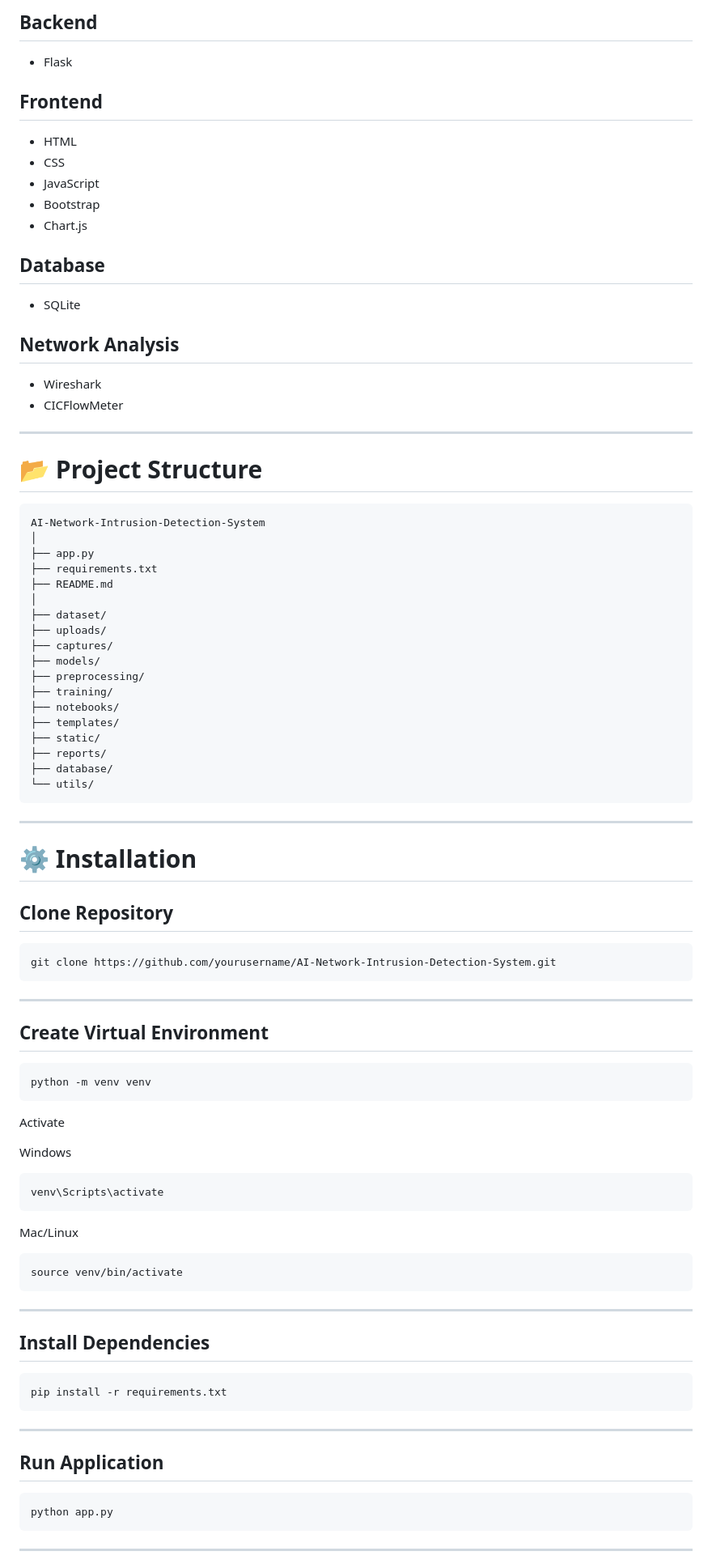
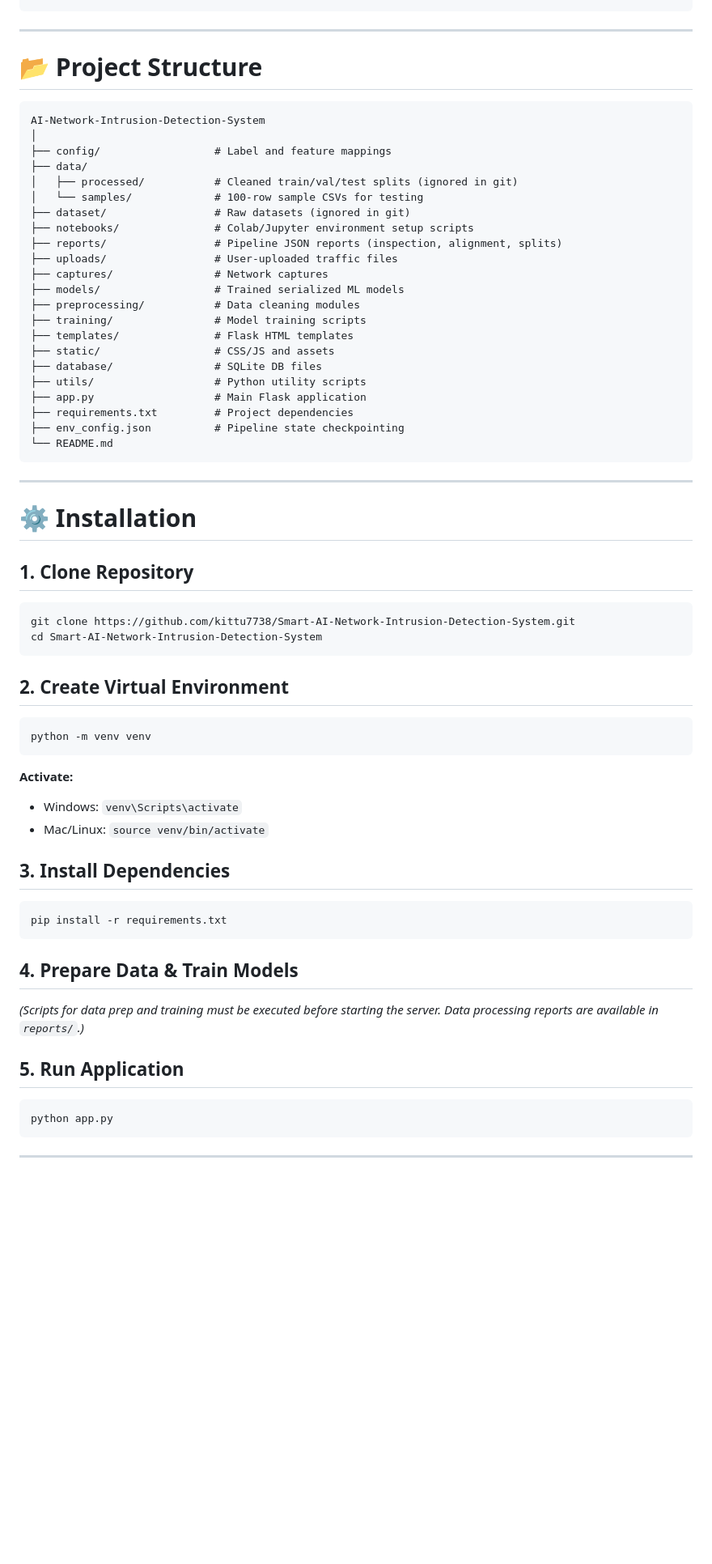
Before and after one commit to kittu7738/Smart-AI-Network-Intrusion-Detection-System, a Markdown page: README.md, the part around one of its changes. Shown at 81% size. GitHub-like rendering; blank space fills up the shorter version.

Commit message:
docs: update README with multi-model architecture and final taxonomy

````diff
--- a/README.md
+++ b/README.md
@@ -157,92 +84,64 @@ Stores
-## Backend
-
-- Flask
-
-## Frontend
-
-- HTML
-- CSS
-- JavaScript
-- Bootstrap
-- Chart.js
-
-## Database
-
-- SQLite
-
-## Network Analysis
-
-- Wireshark
-- CICFlowMeter
 
 ---
 
 # 📂 Project Structure
 
-```
+```text
 AI-Network-Intrusion-Detection-System
 │
-├── app.py
-├── requirements.txt
-├── README.md
-│
-├── dataset/
-├── uploads/
-├── captures/
-├── models/
-├── preprocessing/
-├── training/
-├── notebooks/
-├── templates/
-├── static/
-├── reports/
-├── database/
-└── utils/
+├── config/                  # Label and feature mappings
+├── data/
+│   ├── processed/           # Cleaned train/val/test splits (ignored in git)
+│   └── samples/             # 100-row sample CSVs for testing
+├── dataset/                 # Raw datasets (ignored in git)
+├── notebooks/               # Colab/Jupyter environment setup scripts
+├── reports/                 # Pipeline JSON reports (inspection, alignment, splits)
+├── uploads/                 # User-uploaded traffic files
+├── captures/                # Network captures
+├── models/                  # Trained serialized ML models
+├── preprocessing/           # Data cleaning modules
+├── training/                # Model training scripts
+├── templates/               # Flask HTML templates
+├── static/                  # CSS/JS and assets
+├── database/                # SQLite DB files
+├── utils/                   # Python utility scripts
+├── app.py                   # Main Flask application
+├── requirements.txt         # Project dependencies
+├── env_config.json          # Pipeline state checkpointing
+└── README.md
 ```
 
 ---
 
 # ⚙️ Installation
 
-## Clone Repository
+## 1. Clone Repository
 
 ```bash
-git clone https://github.com/yourusername/AI-Network-Intrusion-Detection-System.git
+git clone https://github.com/kittu7738/Smart-AI-Network-Intrusion-Detection-System.git
+cd Smart-AI-Network-Intrusion-Detection-System
 ```
 
----
-
-## Create Virtual Environment
+## 2. Create Virtual Environment
 
 ```bash
 python -m venv venv
 ```
 
-Activate
+**Activate:**
+- Windows: `venv\Scripts\activate`
+- Mac/Linux: `source venv/bin/activate`
 
-Windows
-
-```bash
-venv\Scripts\activate
-```
-
-Mac/Linux
-
-```bash
-source venv/bin/activate
-```
-
----
-
-## Install Dependencies
+## 3. Install Dependencies
 
 ```bash
 pip install -r requirements.txt
 ```
 
----
+## 4. Prepare Data & Train Models
+*(Scripts for data prep and training must be executed before starting the server. Data processing reports are available in `reports/`.)*
 
-## Run Application
+## 5. Run Application
 
 ```bash
 python app.py
````
Also changed, not shown: other parts of README.md (+49 -221 lines).
